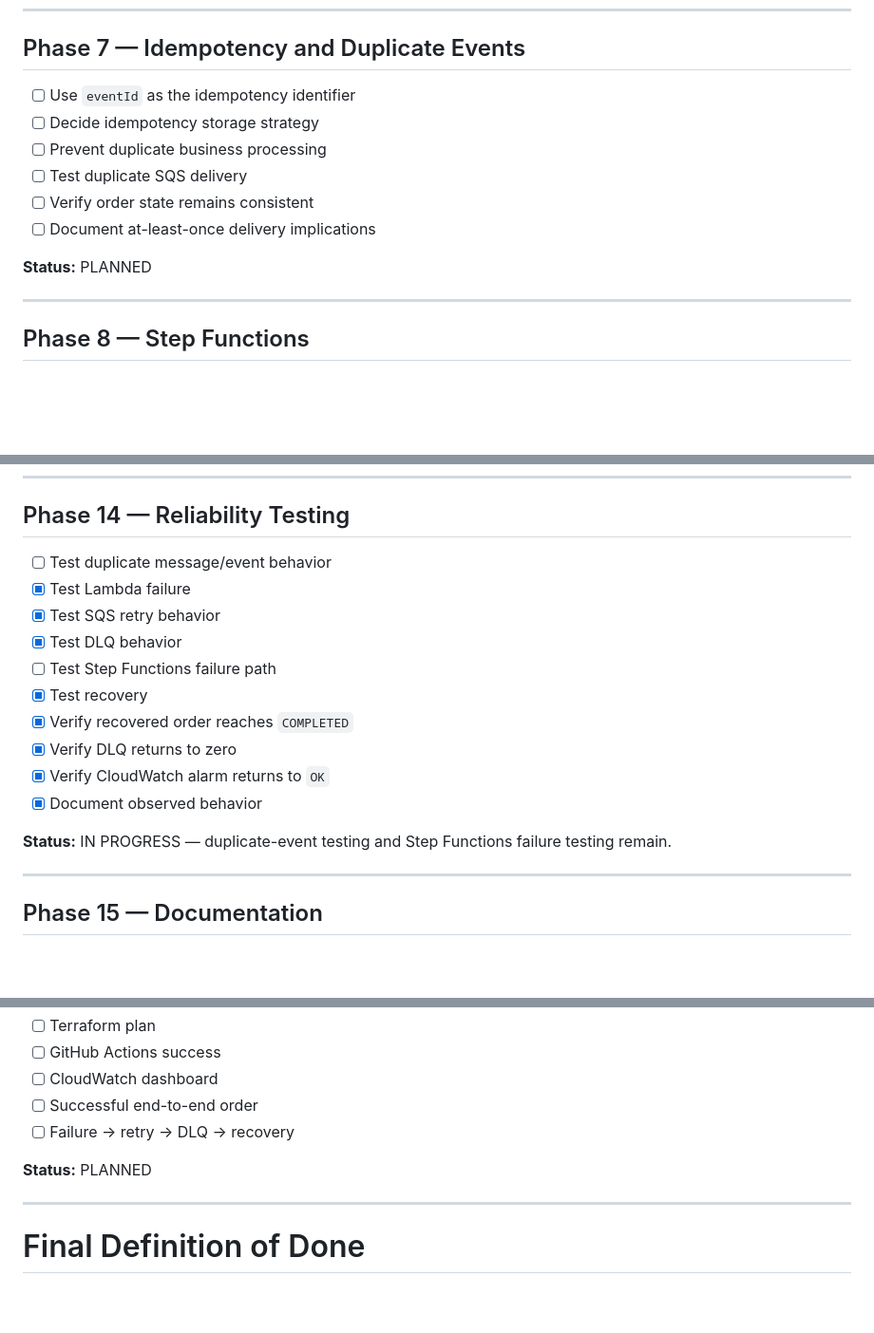
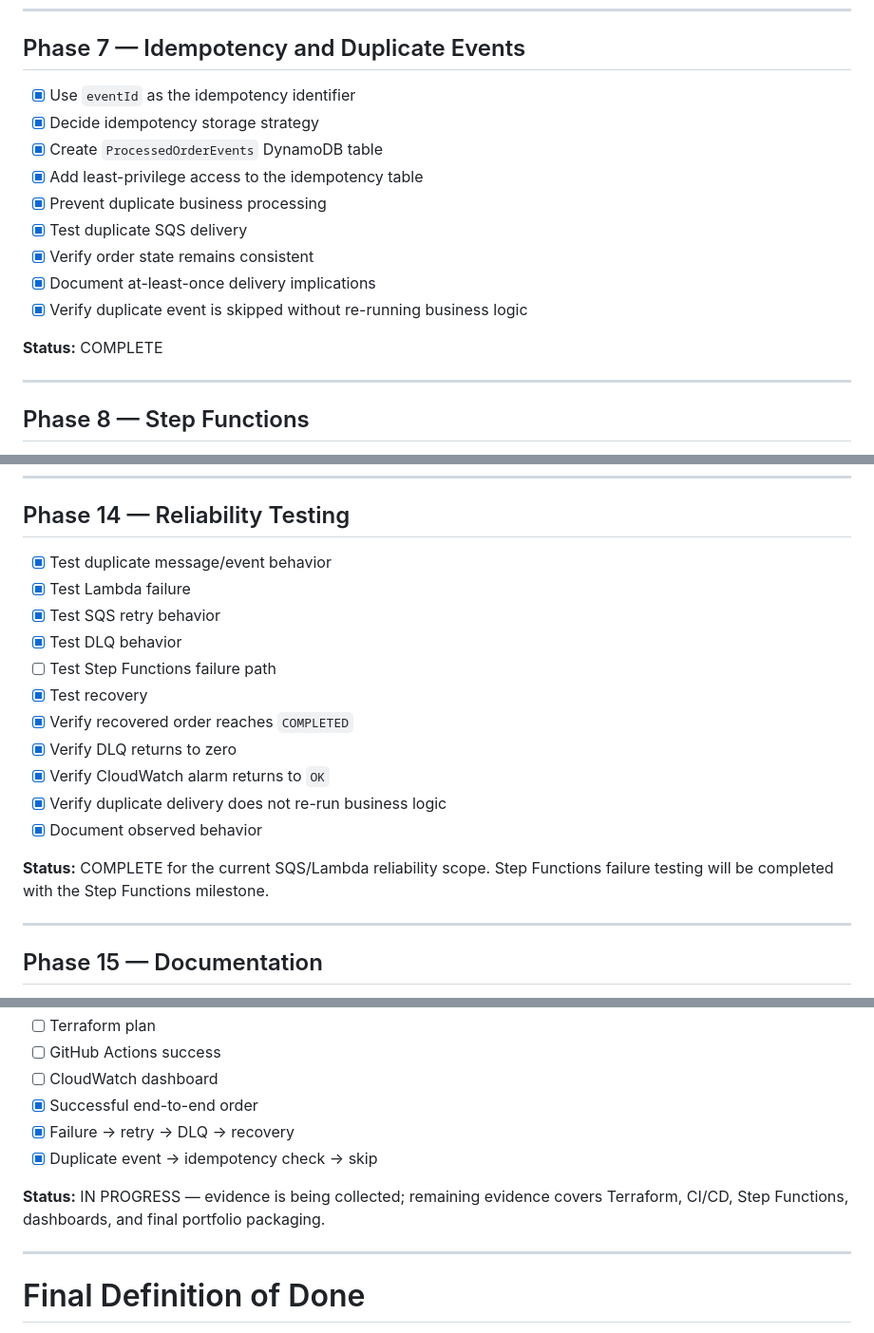
Before and after one commit to Keval099/Event-Driven-Order-Platform, a Markdown page: Docs/Event-Driven-Order-Platform-backlog.md, 3 parts joined by grey strips. Shown at 95% size. Drawn GitHub-style; blank space fills up the shorter version.

```diff
--- a/Docs/Event-Driven-Order-Platform-backlog.md
+++ b/Docs/Event-Driven-Order-Platform-backlog.md
@@ -213,14 +213,17 @@ CloudWatch OK
 
 ## Phase 7 — Idempotency and Duplicate Events
 
-- [ ] Use `eventId` as the idempotency identifier
-- [ ] Decide idempotency storage strategy
-- [ ] Prevent duplicate business processing
-- [ ] Test duplicate SQS delivery
-- [ ] Verify order state remains consistent
-- [ ] Document at-least-once delivery implications
+- [x] Use `eventId` as the idempotency identifier
+- [x] Decide idempotency storage strategy
+- [x] Create `ProcessedOrderEvents` DynamoDB table
+- [x] Add least-privilege access to the idempotency table
+- [x] Prevent duplicate business processing
+- [x] Test duplicate SQS delivery
+- [x] Verify order state remains consistent
+- [x] Document at-least-once delivery implications
+- [x] Verify duplicate event is skipped without re-running business logic
 
-**Status:** PLANNED
+**Status:** COMPLETE
 
 ---
 
@@ -370,7 +373,7 @@ Order Completed
 
 ## Phase 14 — Reliability Testing
 
-- [ ] Test duplicate message/event behavior
+- [x] Test duplicate message/event behavior
 - [x] Test Lambda failure
 - [x] Test SQS retry behavior
 - [x] Test DLQ behavior
@@ -379,9 +382,10 @@ Order Completed
 - [x] Verify recovered order reaches `COMPLETED`
 - [x] Verify DLQ returns to zero
 - [x] Verify CloudWatch alarm returns to `OK`
+- [x] Verify duplicate delivery does not re-run business logic
 - [x] Document observed behavior
 
-**Status:** IN PROGRESS — duplicate-event testing and Step Functions failure testing remain.
+**Status:** COMPLETE for the current SQS/Lambda reliability scope. Step Functions failure testing will be completed with the Step Functions milestone.
 
 ---
 
@@ -423,10 +427,11 @@ Order Completed
 - [ ] Terraform plan
 - [ ] GitHub Actions success
 - [ ] CloudWatch dashboard
-- [ ] Successful end-to-end order
-- [ ] Failure → retry → DLQ → recovery
+- [x] Successful end-to-end order
+- [x] Failure → retry → DLQ → recovery
+- [x] Duplicate event → idempotency check → skip
 
-**Status:** PLANNED
+**Status:** IN PROGRESS — evidence is being collected; remaining evidence covers Terraform, CI/CD, Step Functions, dashboards, and final portfolio packaging.
 
 ---
 
```
Also changed, not shown: other parts of Docs/Event-Driven-Order-Platform-backlog.md (+4 -2 lines), Event-Driven-Order-Platform-README.md (+47 -4 lines).
